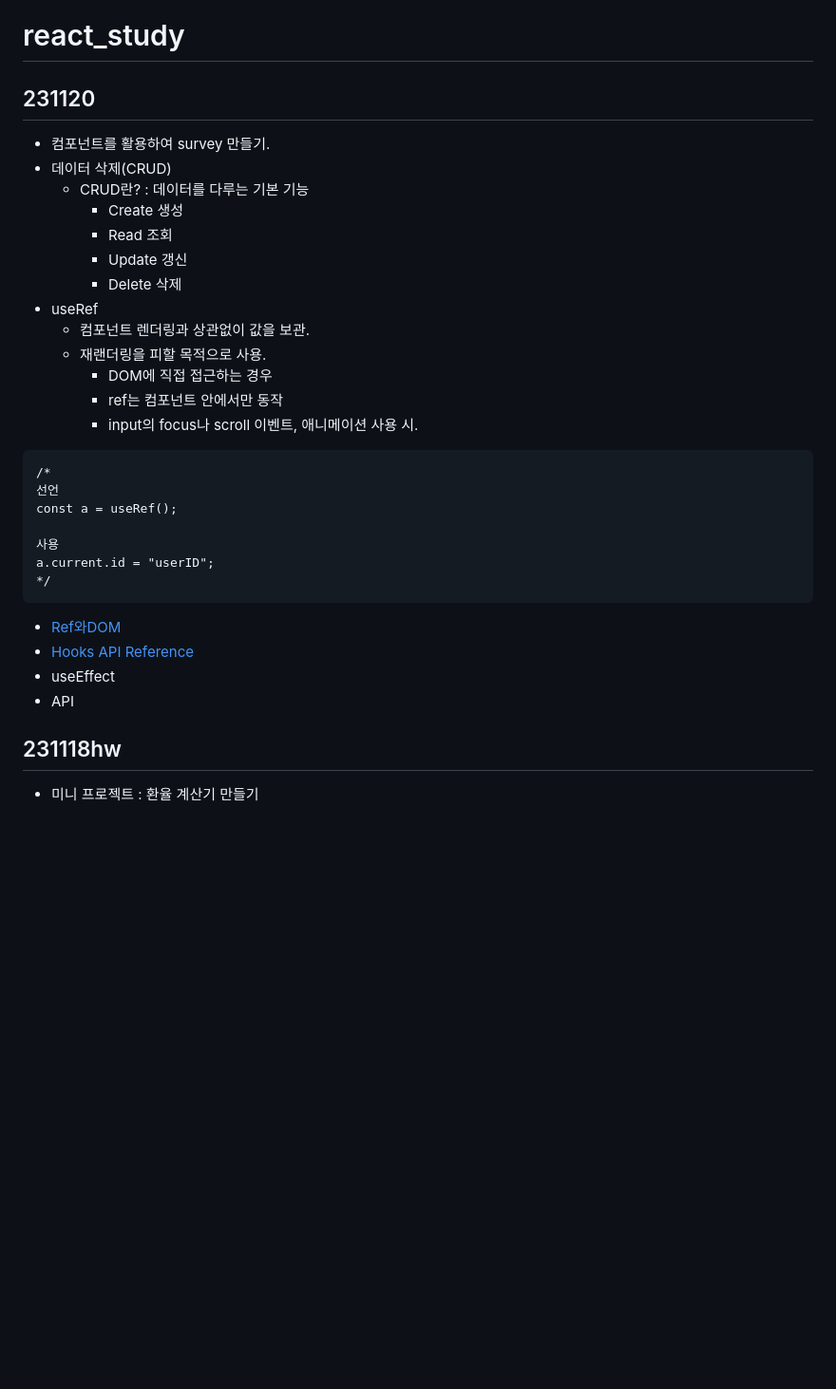
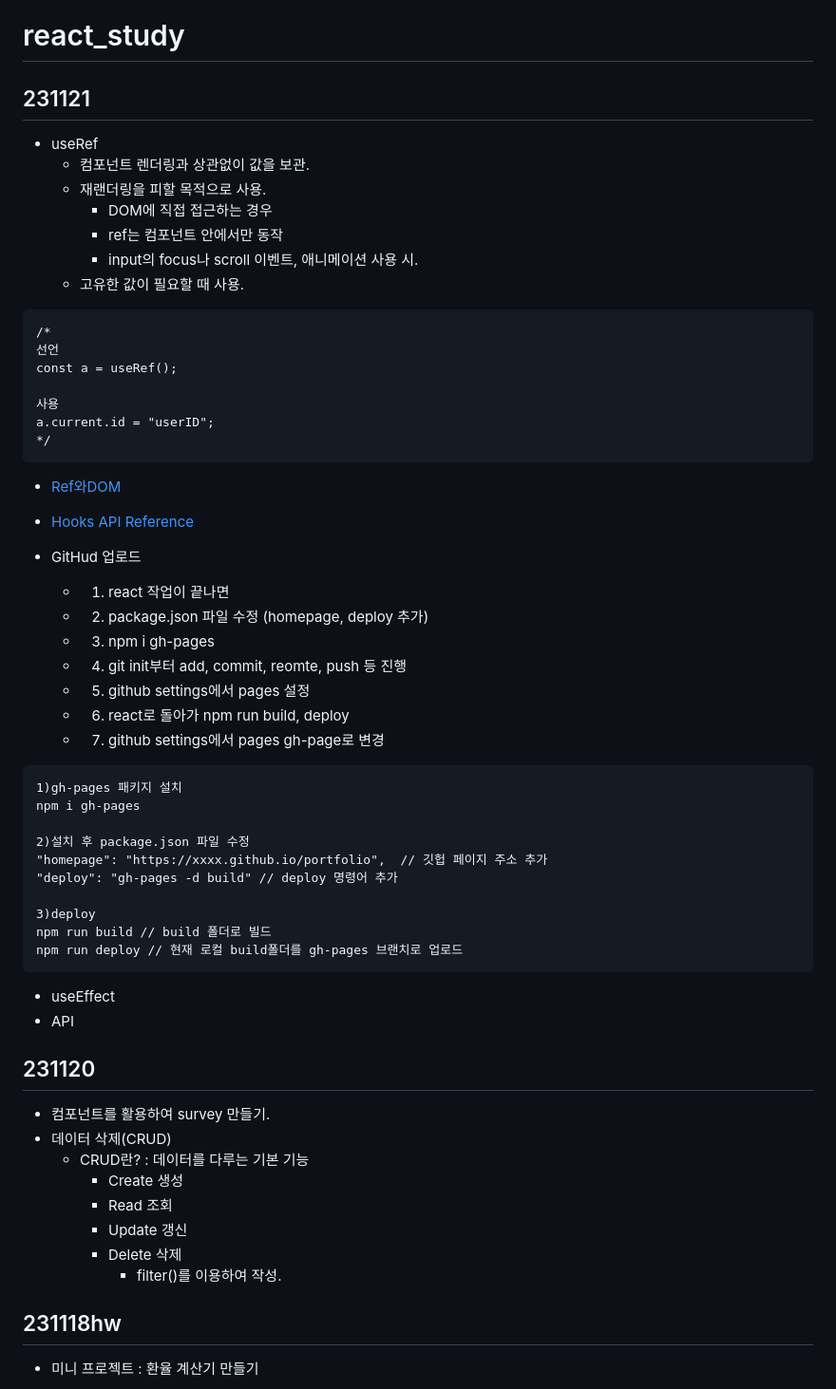
Before and after one commit to Hanywyam/react_study, a Markdown page: README.md, the part around the change. Shown at 95% size. Drawn GitHub-style; blank space fills up the shorter version.

Commit message:
231121 react study

````diff
--- a/README.md
+++ b/README.md
@@ -1,21 +1,14 @@
 # react_study
 
-## 231120
+## 231121
 
-- 컴포넌트를 활용하여 survey 만들기.
-- 데이터 삭제(CRUD)
-  - CRUD란?
-    : 데이터를 다루는 기본 기능
-    - Create 생성
-    - Read 조회
-    - Update 갱신
-    - Delete 삭제
 - useRef
   - 컴포넌트 렌더링과 상관없이 값을 보관.
   - 재랜더링을 피할 목적으로 사용.
     - DOM에 직접 접근하는 경우
     - ref는 컴포넌트 안에서만 동작
     - input의 focus나 scroll 이벤트, 애니메이션 사용 시.
+  - 고유한 값이 필요할 때 사용.
 
 ```react
 /*
@@ -29,8 +22,43 @@ a.current.id = "userID";
 
 - [Ref와DOM](https://ko.legacy.reactjs.org/docs/refs-and-the-dom.html#gatsby-focus-wrapper)
 - [Hooks API Reference](https://ko.legacy.reactjs.org/docs/hooks-reference.html#useref)
+
+- GitHud 업로드
+  - 1. react 작업이 끝나면
+  - 2. package.json 파일 수정 (homepage, deploy 추가)
+  - 3. npm i gh-pages
+  - 4. git init부터 add, commit, reomte, push 등 진행
+  - 5. github settings에서 pages 설정
+  - 6. react로 돌아가 npm run build, deploy
+  - 7. github settings에서 pages gh-page로 변경
+
+```
+1)gh-pages 패키지 설치
+npm i gh-pages
+
+2)설치 후 package.json 파일 수정
+"homepage": "https://xxxx.github.io/portfolio",  // 깃헙 페이지 주소 추가
+"deploy": "gh-pages -d build" // deploy 명령어 추가
+
+3)deploy
+npm run build // build 폴더로 빌드
+npm run deploy // 현재 로컬 build폴더를 gh-pages 브랜치로 업로드
+```
+
 - useEffect
 - API
+
+## 231120
+
+- 컴포넌트를 활용하여 survey 만들기.
+- 데이터 삭제(CRUD)
+  - CRUD란?
+    : 데이터를 다루는 기본 기능
+    - Create 생성
+    - Read 조회
+    - Update 갱신
+    - Delete 삭제
+      - filter()를 이용하여 작성.
 
 ## 231118hw
 
````
